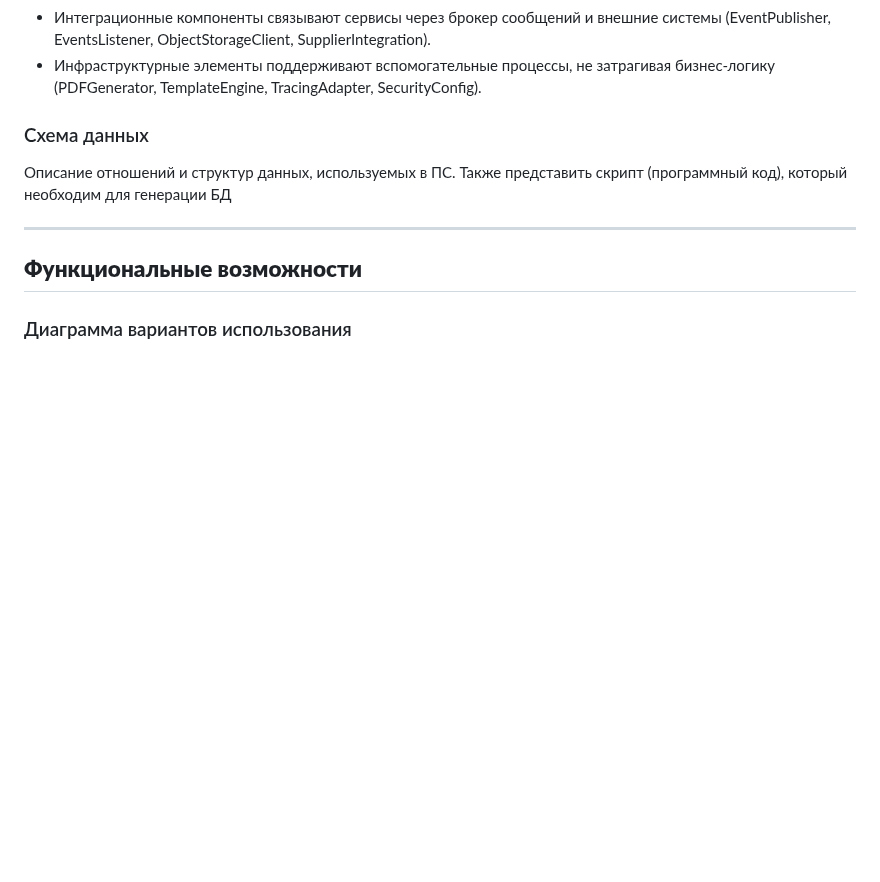
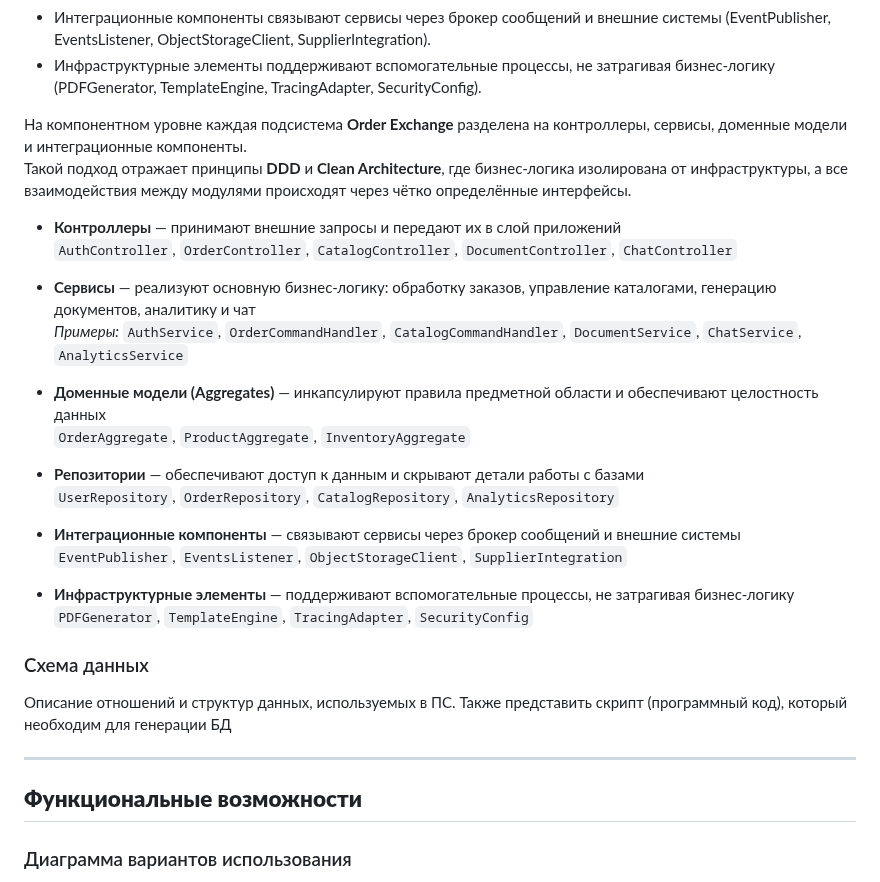
Before and after one commit to NikitaKovzovich/order-exchange, a Markdown page: README.md, the part around the change. GitHub-like rendering; blank space fills up the shorter version.

```diff
--- a/README.md
+++ b/README.md
@@ -109,6 +109,29 @@ Clean Architecture отделяет бизнес-логику от технич
 - Инфраструктурные элементы поддерживают вспомогательные процессы, не затрагивая бизнес-логику
   (PDFGenerator, TemplateEngine, TracingAdapter, SecurityConfig).
 
+
+На компонентном уровне каждая подсистема **Order Exchange** разделена на контроллеры, сервисы, доменные модели и интеграционные компоненты.
+Такой подход отражает принципы **DDD** и **Clean Architecture**, где бизнес-логика изолирована от инфраструктуры, а все взаимодействия между модулями происходят через чётко определённые интерфейсы.
+
+- **Контроллеры** — принимают внешние запросы и передают их в слой приложений
+  `AuthController`, `OrderController`, `CatalogController`, `DocumentController`, `ChatController`
+
+- **Сервисы** — реализуют основную бизнес-логику: обработку заказов, управление каталогами, генерацию документов, аналитику и чат
+  *Примеры:* `AuthService`, `OrderCommandHandler`, `CatalogCommandHandler`, `DocumentService`, `ChatService`, `AnalyticsService`
+
+- **Доменные модели (Aggregates)** — инкапсулируют правила предметной области и обеспечивают целостность данных
+  `OrderAggregate`, `ProductAggregate`, `InventoryAggregate`
+
+- **Репозитории** — обеспечивают доступ к данным и скрывают детали работы с базами
+  `UserRepository`, `OrderRepository`, `CatalogRepository`, `AnalyticsRepository`
+
+- **Интеграционные компоненты** — связывают сервисы через брокер сообщений и внешние системы
+  `EventPublisher`, `EventsListener`, `ObjectStorageClient`, `SupplierIntegration`
+
+- **Инфраструктурные элементы** — поддерживают вспомогательные процессы, не затрагивая бизнес-логику
+  `PDFGenerator`, `TemplateEngine`, `TracingAdapter`, `SecurityConfig`
+
+
 ### Схема данных
 
 Описание отношений и структур данных, используемых в ПС. Также представить скрипт (программный код), который необходим для генерации БД
```
